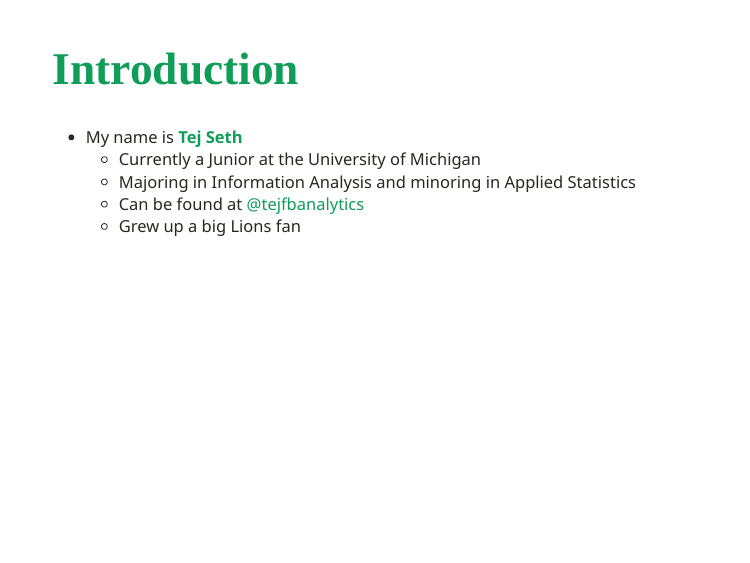
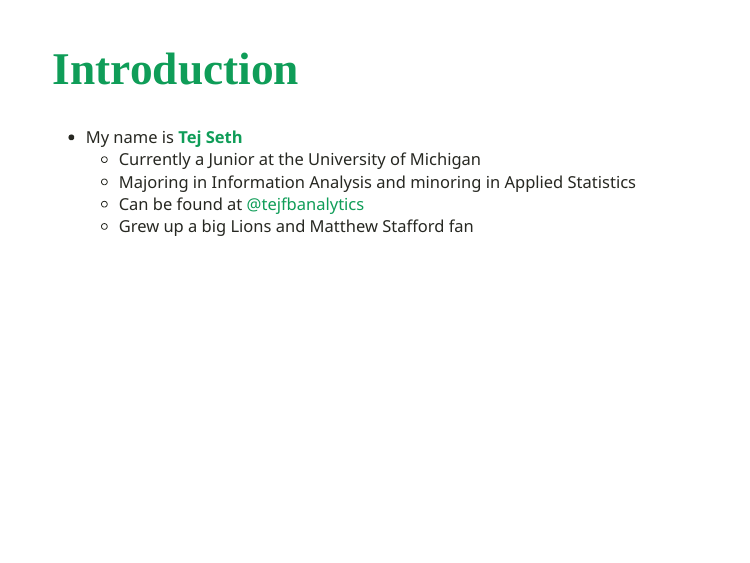
Before and after one commit to tejseth/guest-lecture, an R Markdown document (01_get_started_xaringan.Rmd): page 2 of 40. Rendered offline with R 4.5, knitr and Pandoc, with nearby package versions; the slides are laid out offline by our stand-in for remark.js, each with all of its steps uncovered, in fonts that may differ from those the slides ask for, and without slide numbers, shadows or browser add-ons; colours and fonts come from the style sheet that the author committed, because xaringanthemer is not installed; some code elsewhere in the file could not run offline; common packages that the code uses without loading them are loaded.

Commit message:
pushing additional stuff

```diff
--- a/01_get_started_xaringan.Rmd
+++ b/01_get_started_xaringan.Rmd
@@ -27,7 +27,9 @@ class: top, left
   - Currently a Junior at the University of Michigan
   - Majoring in Information Analysis and minoring in Applied Statistics
   - Can be found at [@tejfbanalytics](https://twitter.com/tejfbanalytics)
-  - Grew up a big Lions fan
+  - Grew up a big Lions and Matthew Stafford fan
+
+
 
 
 
```
Also changed, not shown: 1 other file.
